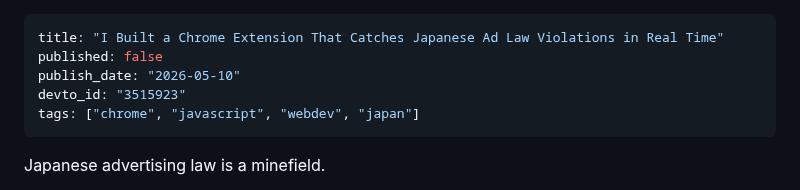
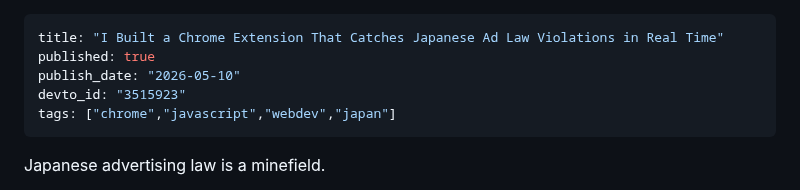
Before and after one commit to ktg0215/s-hub, a Markdown page: dev-to/articles/adlegalcheck.md, the part around the change. GitHub-like rendering.

Commit message:
chore: update Dev.to article frontmatter (devto_id/published)

```diff
--- a/dev-to/articles/adlegalcheck.md
+++ b/dev-to/articles/adlegalcheck.md
@@ -1,9 +1,9 @@
 ---
 title: "I Built a Chrome Extension That Catches Japanese Ad Law Violations in Real Time"
-published: false
+published: true
 publish_date: "2026-05-10"
 devto_id: "3515923"
-tags: ["chrome", "javascript", "webdev", "japan"]
+tags: ["chrome","javascript","webdev","japan"]
 ---
 
 Japanese advertising law is a minefield.
```
